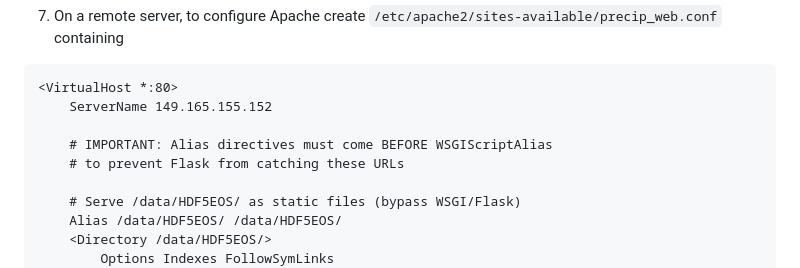
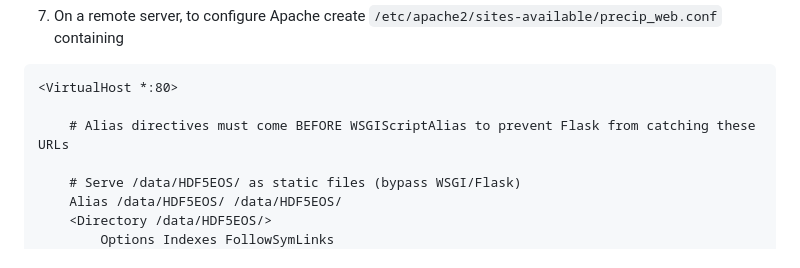
Before and after one commit to geodesymiami/Precip_web, a Markdown page: README.md, the part around the change. Drawn GitHub-style.

````diff
--- a/README.md
+++ b/README.md
@@ -33,10 +33,8 @@ curl -s http://127.0.0.1:5000
 7. On a remote server, to configure Apache create `/etc/apache2/sites-available/precip_web.conf` containing
 ```
 <VirtualHost *:80>
-    ServerName 149.165.155.152
 
-    # IMPORTANT: Alias directives must come BEFORE WSGIScriptAlias
-    # to prevent Flask from catching these URLs
+    # Alias directives must come BEFORE WSGIScriptAlias to prevent Flask from catching these URLs
 
     # Serve /data/HDF5EOS/ as static files (bypass WSGI/Flask)
     Alias /data/HDF5EOS/ /data/HDF5EOS/
````
